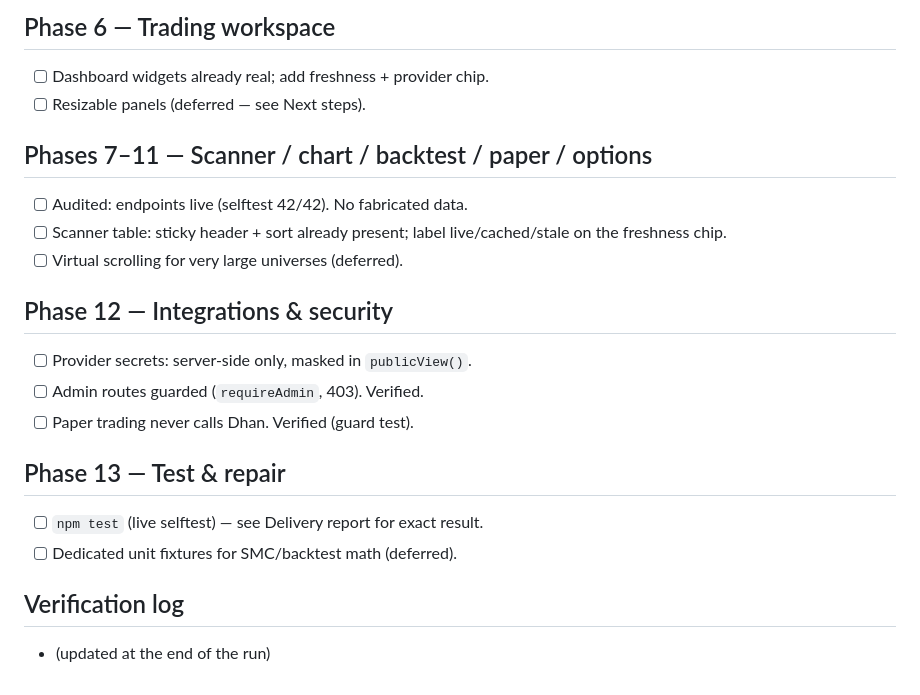
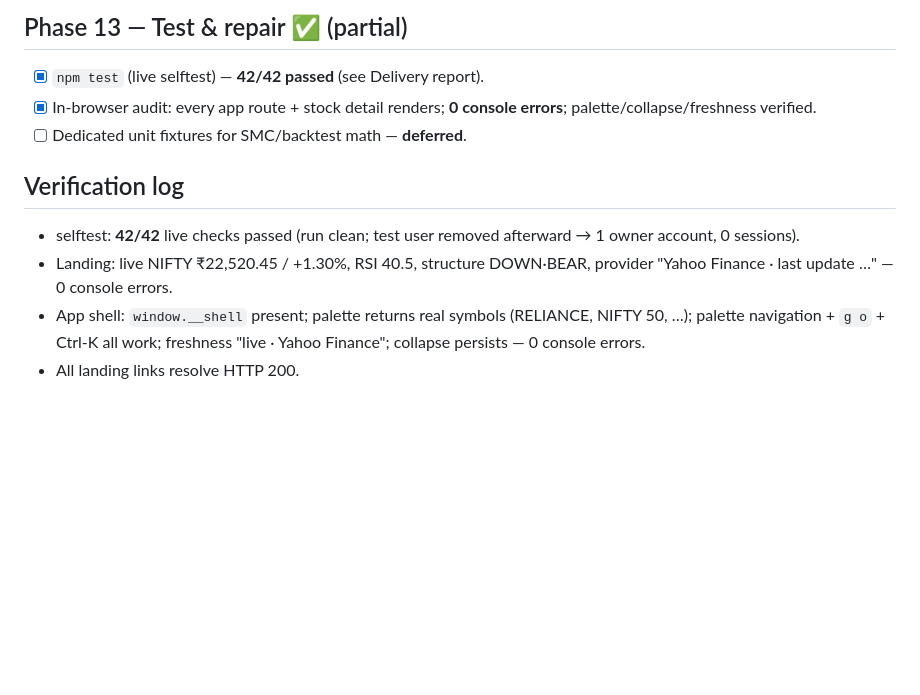
Before and after one commit to Santhosh33333/stockmark, a Markdown page: TRADEMIND_FUTURE.md, the part around one of its changes. Drawn GitHub-style; blank space fills up the shorter version.

```diff
--- a/TRADEMIND_FUTURE.md
+++ b/TRADEMIND_FUTURE.md
@@ -45,21 +50,11 @@ _Written after inspecting the repo. This file tracks the phased rebuild. Check i
 
-## Phase 6 — Trading workspace
-- [ ] Dashboard widgets already real; add freshness + provider chip.
-- [ ] Resizable panels (deferred — see Next steps).
-
-## Phases 7–11 — Scanner / chart / backtest / paper / options
-- [ ] Audited: endpoints live (selftest 42/42). No fabricated data.
-- [ ] Scanner table: sticky header + sort already present; label live/cached/stale on the freshness chip.
-- [ ] Virtual scrolling for very large universes (deferred).
-
-## Phase 12 — Integrations & security
-- [ ] Provider secrets: server-side only, masked in `publicView()`.
-- [ ] Admin routes guarded (`requireAdmin`, 403). Verified.
-- [ ] Paper trading never calls Dhan. Verified (guard test).
-
-## Phase 13 — Test & repair
-- [ ] `npm test` (live selftest) — see Delivery report for exact result.
-- [ ] Dedicated unit fixtures for SMC/backtest math (deferred).
+## Phase 13 — Test & repair ✅ (partial)
+- [x] `npm test` (live selftest) — **42/42 passed** (see Delivery report).
+- [x] In-browser audit: every app route + stock detail renders; **0 console errors**; palette/collapse/freshness verified.
+- [ ] Dedicated unit fixtures for SMC/backtest math — **deferred**.
 
 ## Verification log
-- (updated at the end of the run)
+- selftest: **42/42** live checks passed (run clean; test user removed afterward → 1 owner account, 0 sessions).
+- Landing: live NIFTY ₹22,520.45 / +1.30%, RSI 40.5, structure DOWN·BEAR, provider "Yahoo Finance · last update …" — 0 console errors.
+- App shell: `window.__shell` present; palette returns real symbols (RELIANCE, NIFTY 50, …); palette navigation + `g o` + Ctrl-K all work; freshness "live · Yahoo Finance"; collapse persists — 0 console errors.
+- All landing links resolve HTTP 200.
```
Also changed, not shown: other parts of TRADEMIND_FUTURE.md (+40 -35 lines).
